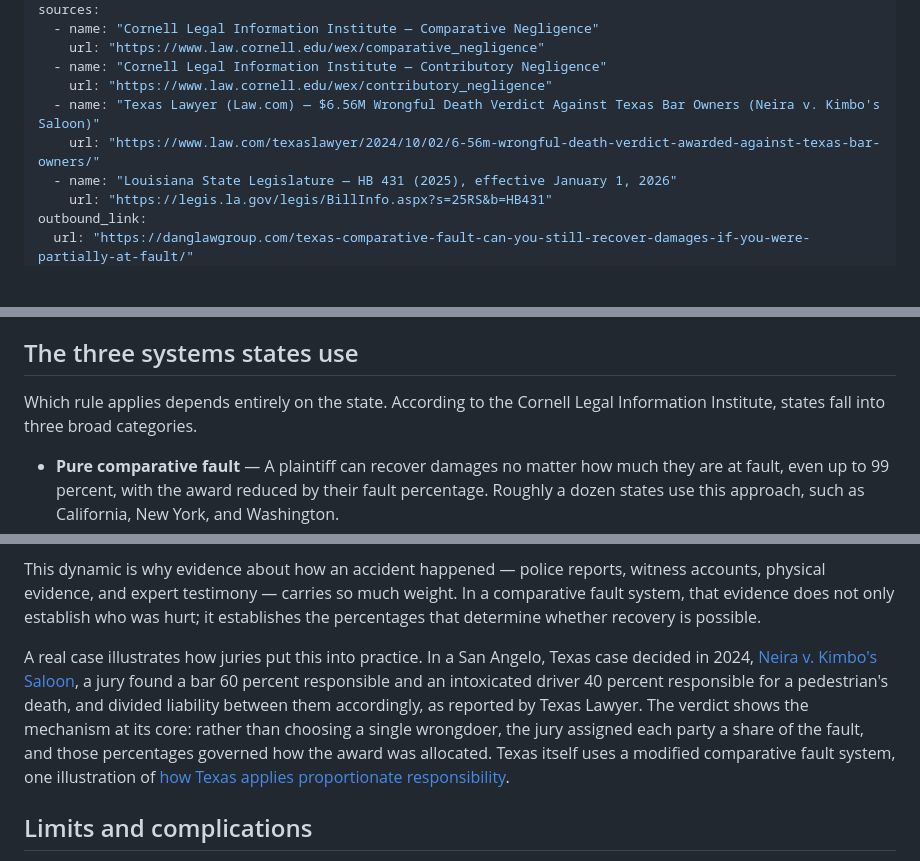
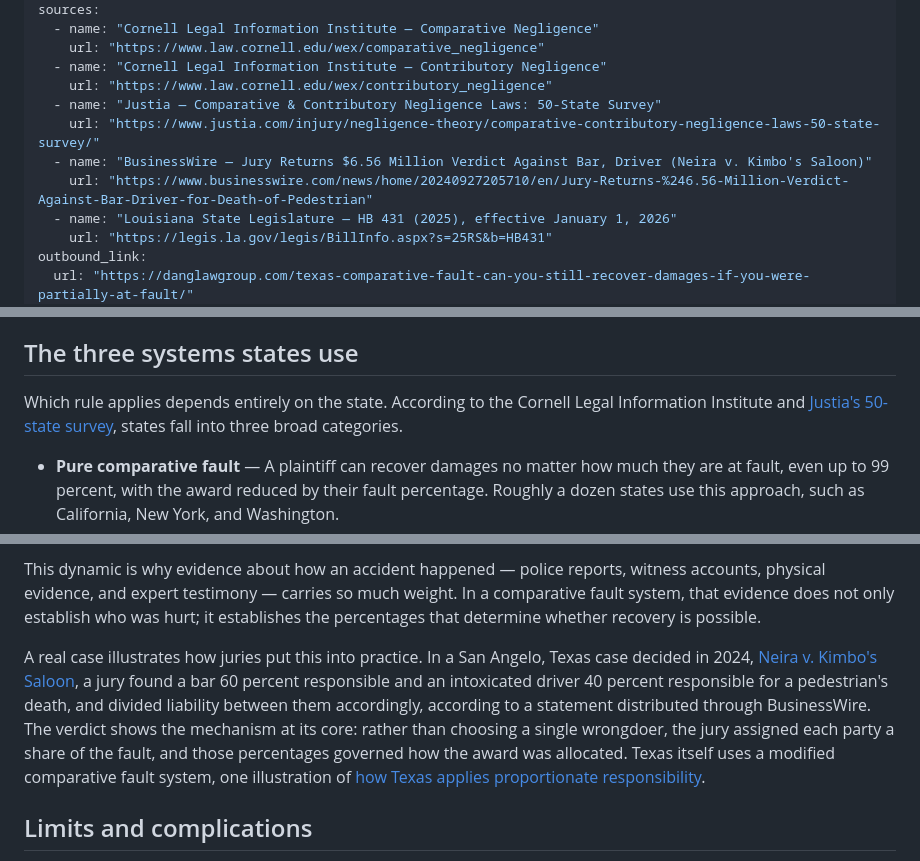
Before and after one commit to 100Bco/DLG-Claim-Guide, a Markdown page: content/personal-injury/how-comparative-fault-works.md, 3 parts joined by grey strips. GitHub-like rendering; blank space fills up the shorter version.

Commit message:
Publish comparative-fault update with restored diverse sources
Co-Authored-By: Claude Opus 4.8 <noreply@anthropic.com>
Claude-Session: https://claude.ai/code/session_014LDoatoH1xrQqGeTAk98dt

```diff
--- a/content/personal-injury/how-comparative-fault-works.md
+++ b/content/personal-injury/how-comparative-fault-works.md
@@ -14,8 +14,10 @@ sources:
     url: "https://www.law.cornell.edu/wex/comparative_negligence"
   - name: "Cornell Legal Information Institute — Contributory Negligence"
     url: "https://www.law.cornell.edu/wex/contributory_negligence"
-  - name: "Texas Lawyer (Law.com) — $6.56M Wrongful Death Verdict Against Texas Bar Owners (Neira v. Kimbo's Saloon)"
-    url: "https://www.law.com/texaslawyer/2024/10/02/6-56m-wrongful-death-verdict-awarded-against-texas-bar-owners/"
+  - name: "Justia — Comparative & Contributory Negligence Laws: 50-State Survey"
+    url: "https://www.justia.com/injury/negligence-theory/comparative-contributory-negligence-laws-50-state-survey/"
+  - name: "BusinessWire — Jury Returns $6.56 Million Verdict Against Bar, Driver (Neira v. Kimbo's Saloon)"
+    url: "https://www.businesswire.com/news/home/20240927205710/en/Jury-Returns-%246.56-Million-Verdict-Against-Bar-Driver-for-Death-of-Pedestrian"
   - name: "Louisiana State Legislature — HB 431 (2025), effective January 1, 2026"
     url: "https://legis.la.gov/legis/BillInfo.aspx?s=25RS&b=HB431"
 outbound_link:
@@ -37,7 +39,7 @@ The reason this rule exists is that real accidents are often not entirely one pe
 
 ## The three systems states use
 
-Which rule applies depends entirely on the state. According to the Cornell Legal Information Institute, states fall into three broad categories.
+Which rule applies depends entirely on the state. According to the Cornell Legal Information Institute and [Justia's 50-state survey](https://www.justia.com/injury/negligence-theory/comparative-contributory-negligence-laws-50-state-survey/), states fall into three broad categories.
 
 - **Pure comparative fault** — A plaintiff can recover damages no matter how much they are at fault, even up to 99 percent, with the award reduced by their fault percentage. Roughly a dozen states use this approach, such as California, New York, and Washington.
 - **Modified comparative fault** — A plaintiff can recover only if their fault stays below a set threshold. This is the most common approach, used by a majority of states.
@@ -70,7 +72,7 @@ In a modified comparative fault state, the difference between 49 and 51 percent
 
 This dynamic is why evidence about how an accident happened — police reports, witness accounts, physical evidence, and expert testimony — carries so much weight. In a comparative fault system, that evidence does not only establish who was hurt; it establishes the percentages that determine whether recovery is possible.
 
-A real case illustrates how juries put this into practice. In a San Angelo, Texas case decided in 2024, [Neira v. Kimbo's Saloon](https://www.law.com/texaslawyer/2024/10/02/6-56m-wrongful-death-verdict-awarded-against-texas-bar-owners/), a jury found a bar 60 percent responsible and an intoxicated driver 40 percent responsible for a pedestrian's death, and divided liability between them accordingly, as reported by Texas Lawyer. The verdict shows the mechanism at its core: rather than choosing a single wrongdoer, the jury assigned each party a share of the fault, and those percentages governed how the award was allocated. Texas itself uses a modified comparative fault system, one illustration of [how Texas applies proportionate responsibility](https://danglawgroup.com/texas-comparative-fault-can-you-still-recover-damages-if-you-were-partially-at-fault/).
+A real case illustrates how juries put this into practice. In a San Angelo, Texas case decided in 2024, [Neira v. Kimbo's Saloon](https://www.businesswire.com/news/home/20240927205710/en/Jury-Returns-%246.56-Million-Verdict-Against-Bar-Driver-for-Death-of-Pedestrian), a jury found a bar 60 percent responsible and an intoxicated driver 40 percent responsible for a pedestrian's death, and divided liability between them accordingly, according to a statement distributed through BusinessWire. The verdict shows the mechanism at its core: rather than choosing a single wrongdoer, the jury assigned each party a share of the fault, and those percentages governed how the award was allocated. Texas itself uses a modified comparative fault system, one illustration of [how Texas applies proportionate responsibility](https://danglawgroup.com/texas-comparative-fault-can-you-still-recover-damages-if-you-were-partially-at-fault/).
 
 ## Limits and complications
 
```
